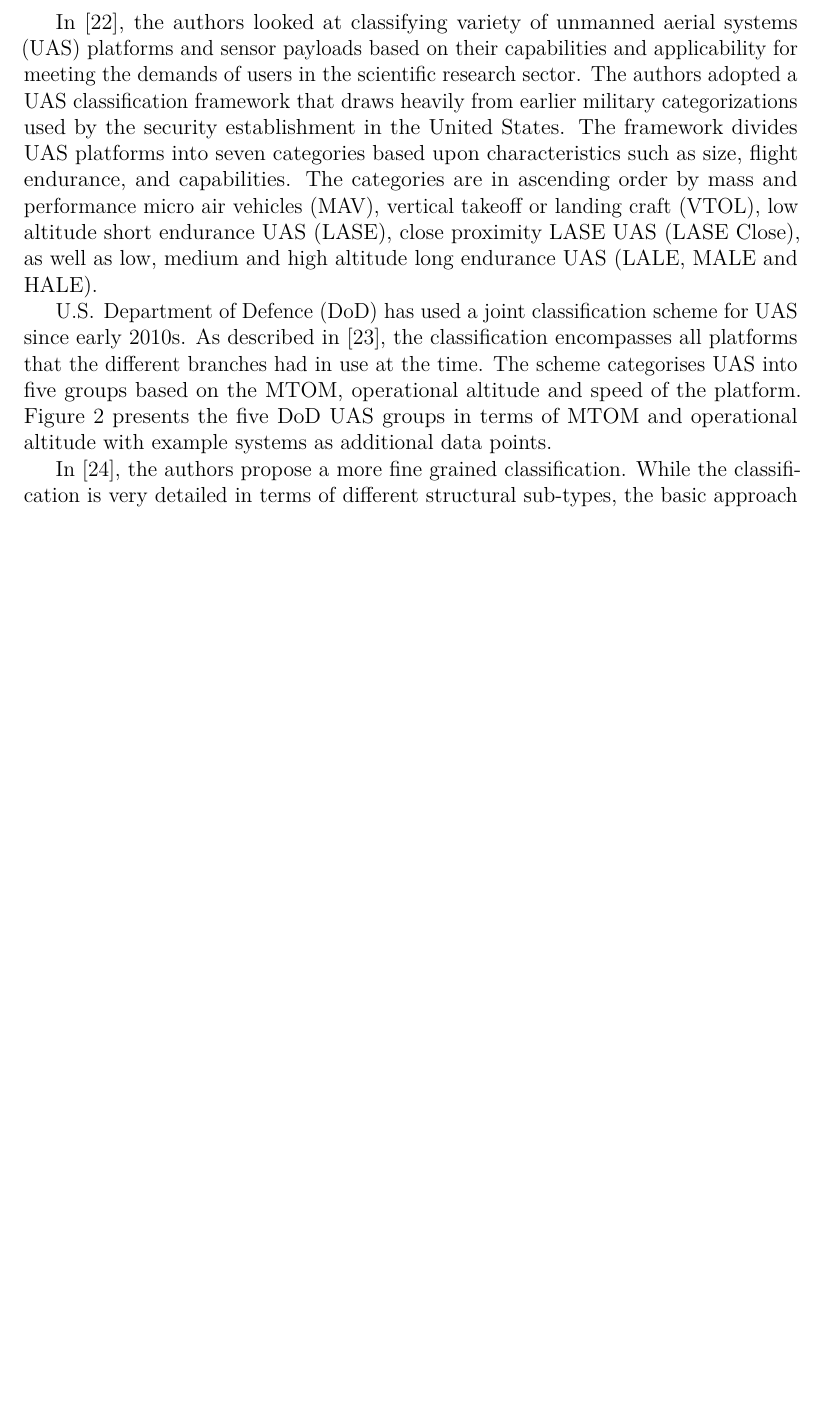
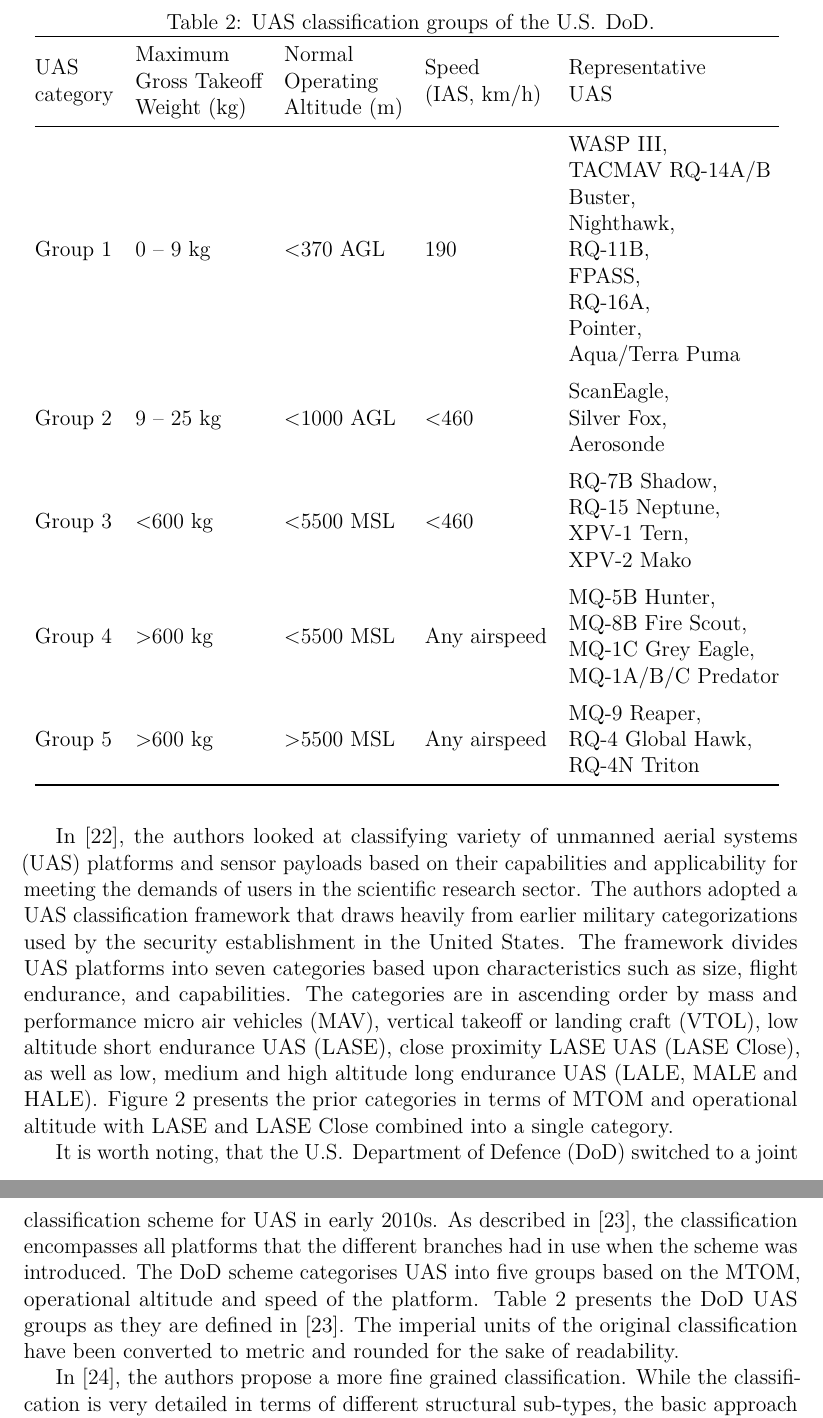
Before and after one commit to msaynevirta/vsat-uplink-interception, a LaTeX thesis (doc/main.tex): part of page 16 of 44 before the commit and two parts of pages 16 and 17 of 44 after it, the two joined at a grey line, cut at the place of the change, the shorter picture padded with empty space. Compiled offline with pdfLaTeX.

Commit message:
u.s. dod uas groups

```diff
--- a/doc/main.tex
+++ b/doc/main.tex
@@ -683,12 +683,60 @@
 \end{figure}
 
 In \cite{watts2012unmanned}, the authors looked at classifying variety of unmanned aerial systems (UAS) platforms and sensor payloads based on their capabilities and applicability for meeting the demands of users in the scientific research sector.
-The authors adopted a UAS classification framework that draws heavily from earlier military categorizations used by the security establishment in the United States. The framework divides UAS platforms into seven categories based upon characteristics such as size, flight endurance, and capabilities.
+The authors adopted a UAS classification framework that draws heavily from earlier military categorizations used by the security establishment in the United States.
+The framework divides UAS platforms into seven categories based upon characteristics such as size, flight endurance, and capabilities.
 The categories are in ascending order by mass and performance micro air vehicles (MAV), vertical takeoff or landing craft (VTOL), low altitude short endurance UAS (LASE), close proximity LASE UAS (LASE Close), as well as low, medium and high altitude long endurance UAS (LALE, MALE and HALE).
-
-U.S. Department of Defence (DoD) has used a joint classification scheme for UAS since early 2010s. As described in \cite{jp3-30}, the classification encompasses all platforms that the different branches had in use at the time. The scheme categorises UAS into five groups based on the MTOM, operational altitude and speed of the platform. Figure \ref{fig-3d-dhs-uas-classification} presents the five DoD UAS groups in terms of MTOM and operational altitude with example systems as additional data points.
-
-In \cite{hassanalian2017classifications}, the authors propose a more fine grained classification. While the classification is very detailed in terms of different structural sub-types, the basic approach is still similar to previous classification models following a mass-and-size-based approach. On the highest level, their classification breaks UAS into six categories: normal and small UAVs, and micro-, nano- and pico air vehicles (MAV, NAV and PAV). The mass-and-size top-level classification is complemented by a more fine grained structural configuration based classification. Figure \ref{fig-hassanalian-uas-classification} presents the UAV classification in more detail.
+Figure \ref{fig-3d-dhs-uas-classification} presents the prior categories in terms of MTOM and operational altitude with LASE and LASE Close combined into a single category.
+
+\begin{table}[tb]
+  \centering
+  \caption{UAS classification groups of the U.S. DoD.}
+  \begin{tabular}{@{}lllll@{}}
+  \toprule
+  \begin{tabular}[c]{@{}l@{}}UAS\\ category\end{tabular} &
+    \begin{tabular}[c]{@{}l@{}}Maximum\\ Gross Takeoff\\ Weight (kg)\end{tabular} &
+    \begin{tabular}[c]{@{}l@{}}Normal\\ Operating\\ Altitude (m)\end{tabular} &
+    \begin{tabular}[c]{@{}l@{}}Speed\\ (IAS, km/h)\end{tabular} &
+    \begin{tabular}[c]{@{}l@{}}Representative\\ UAS\end{tabular} \\ \midrule
+  Group 1 &
+    0 -- 9 kg &
+    \textless 370 AGL &
+    190 &
+    \begin{tabular}[c]{@{}l@{}}WASP III,\\ TACMAV RQ-14A/B\\ Buster,\\ Nighthawk,\\ RQ-11B,\\ FPASS,\\ RQ-16A,\\ Pointer,\\ Aqua/Terra Puma\end{tabular} \\ \addlinespace[0.5em]
+  Group 2 &
+    9 -- 25 kg &
+    \textless 1000 AGL &
+    \textless 460 &
+    \begin{tabular}[c]{@{}l@{}}ScanEagle,\\ Silver Fox,\\ Aerosonde\end{tabular} \\ \addlinespace[0.5em]
+  Group 3 &
+    \textless 600 kg &
+    \textless 5500 MSL &
+    \textless 460 &
+    \begin{tabular}[c]{@{}l@{}}RQ-7B Shadow,\\ RQ-15 Neptune,\\ XPV-1 Tern,\\ XPV-2 Mako\end{tabular} \\ \addlinespace[0.5em]
+  Group 4 &
+    \textgreater 600 kg &
+    \textless 5500 MSL &
+    Any airspeed &
+    \begin{tabular}[c]{@{}l@{}}MQ-5B Hunter,\\ MQ-8B Fire Scout,\\ MQ-1C Grey Eagle,\\ MQ-1A/B/C Predator\end{tabular} \\ \addlinespace[0.5em]
+  Group 5 &
+    \textgreater 600 kg &
+    \textgreater 5500 MSL &
+    Any airspeed &
+    \begin{tabular}[c]{@{}l@{}}MQ-9 Reaper,\\ RQ-4 Global Hawk,\\ RQ-4N Triton\end{tabular} \\ \bottomrule
+  \end{tabular}
+  \label{table-dod-uas-groups}
+\end{table}
+
+It is worth noting, that the U.S. Department of Defence (DoD) switched to a joint classification scheme for UAS in early 2010s.
+As described in \cite{jp3-30}, the classification encompasses all platforms that the different branches had in use when the scheme was introduced.
+The DoD scheme categorises UAS into five groups based on the MTOM, operational altitude and speed of the platform.
+Table \ref{table-dod-uas-groups} presents the DoD UAS groups as they are defined in \cite{jp3-30}.
+The imperial units of the original classification have been converted to metric and rounded for the sake of readability.
+
+In \cite{hassanalian2017classifications}, the authors propose a more fine grained classification.
+While the classification is very detailed in terms of different structural sub-types, the basic approach is still similar to previous classification models following a mass-and-size-based approach.
+On the highest level, their classification breaks UAS into six categories: normal and small UAVs, and micro-, nano- and pico air vehicles (MAV, NAV and PAV).
+The mass-and-size top-level classification is complemented by a more fine grained structural configuration based classification. Figure \ref{fig-hassanalian-uas-classification} presents the UAV classification in more detail.
 
 \begin{figure}[h]
   \centering
```
Also changed, not shown: doc/main.pdf.
